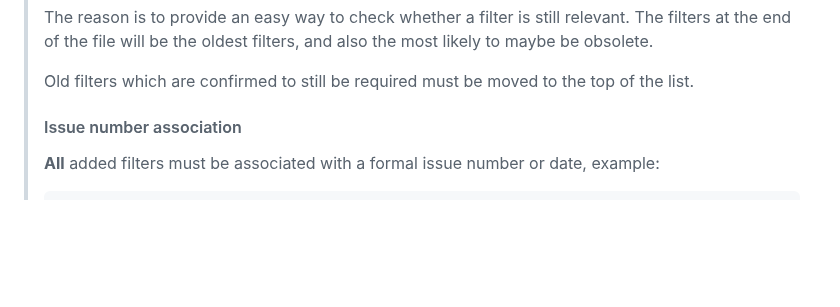
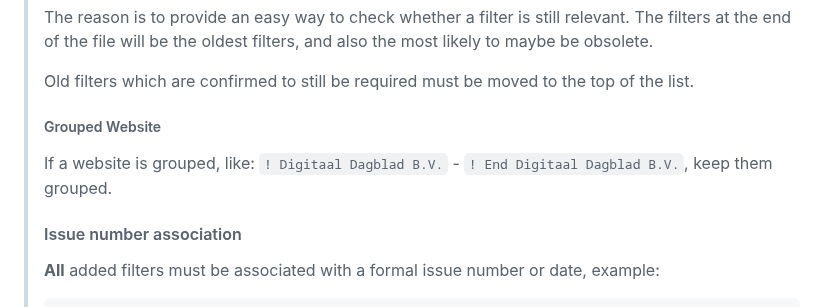
Before and after one commit to EasyDutch-uBlockOrigin/EasyDutch, a Markdown page: README.md, the part around the change. Drawn GitHub-style; folded sections open; blank space fills up the shorter version.

Commit message:
Update README.md Contributing

```diff
--- a/README.md
+++ b/README.md
@@ -46,6 +46,10 @@ If you see ads on Dutch websites please [report](https://github.com/EasyDutch-uB
 > The reason is to provide an easy way to check whether a filter is still relevant. The filters at the end of the file will be the oldest filters, and also the most likely to maybe be obsolete.
 >
 > Old filters which are confirmed to still be required must be moved to the top of the list.
+>
+> ##### Grouped Website
+>
+> If a website is grouped, like: `! Digitaal Dagblad B.V.` - `! End Digitaal Dagblad B.V.`, keep them grouped.
 >
 > #### Issue number association
 >
```
